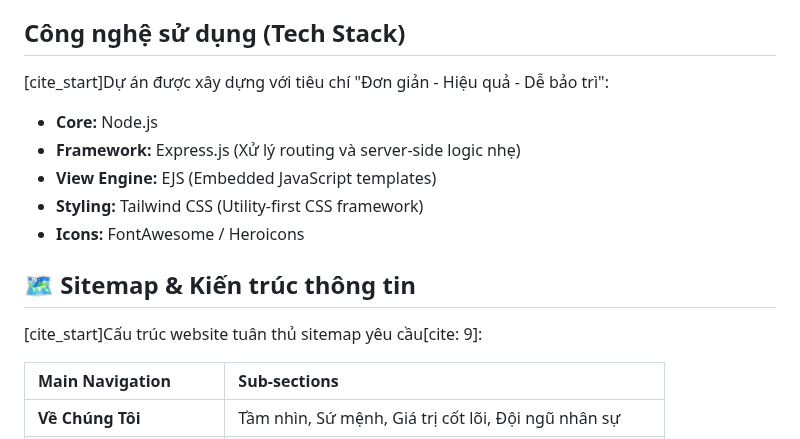
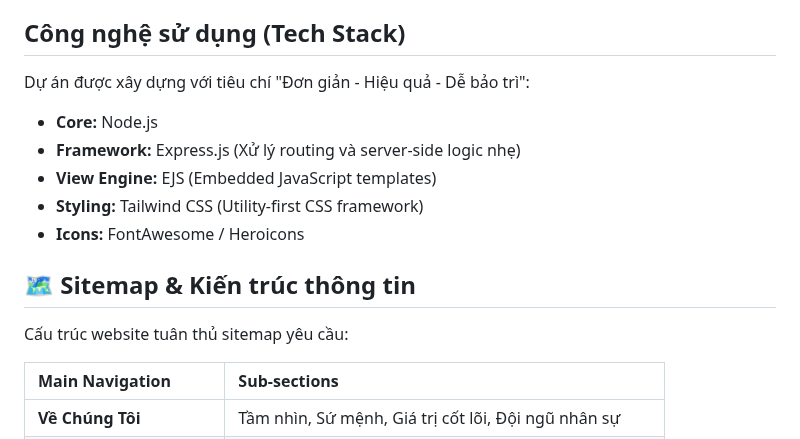
Before and after one commit to hayamij/LR-Foundation-WEB, a Markdown page: README.md, the part around one of its changes. Rendered like a GitHub page.

```diff
--- a/README.md
+++ b/README.md
@@ -27,7 +27,7 @@ Dựa trên yêu cầu sản phẩm:
 
 ## Công nghệ sử dụng (Tech Stack)
 
-[cite_start]Dự án được xây dựng với tiêu chí "Đơn giản - Hiệu quả - Dễ bảo trì":
+Dự án được xây dựng với tiêu chí "Đơn giản - Hiệu quả - Dễ bảo trì":
 
 * **Core:** Node.js
 * **Framework:** Express.js (Xử lý routing và server-side logic nhẹ)
@@ -37,7 +37,7 @@ Dựa trên yêu cầu sản phẩm:
 
 ## 🗺 Sitemap & Kiến trúc thông tin
 
-[cite_start]Cấu trúc website tuân thủ sitemap yêu cầu[cite: 9]:
+Cấu trúc website tuân thủ sitemap yêu cầu:
 
 | Main Navigation | Sub-sections |
 | :--- | :--- |
```
Also changed, not shown: other parts of README.md (+1 -1 lines).
